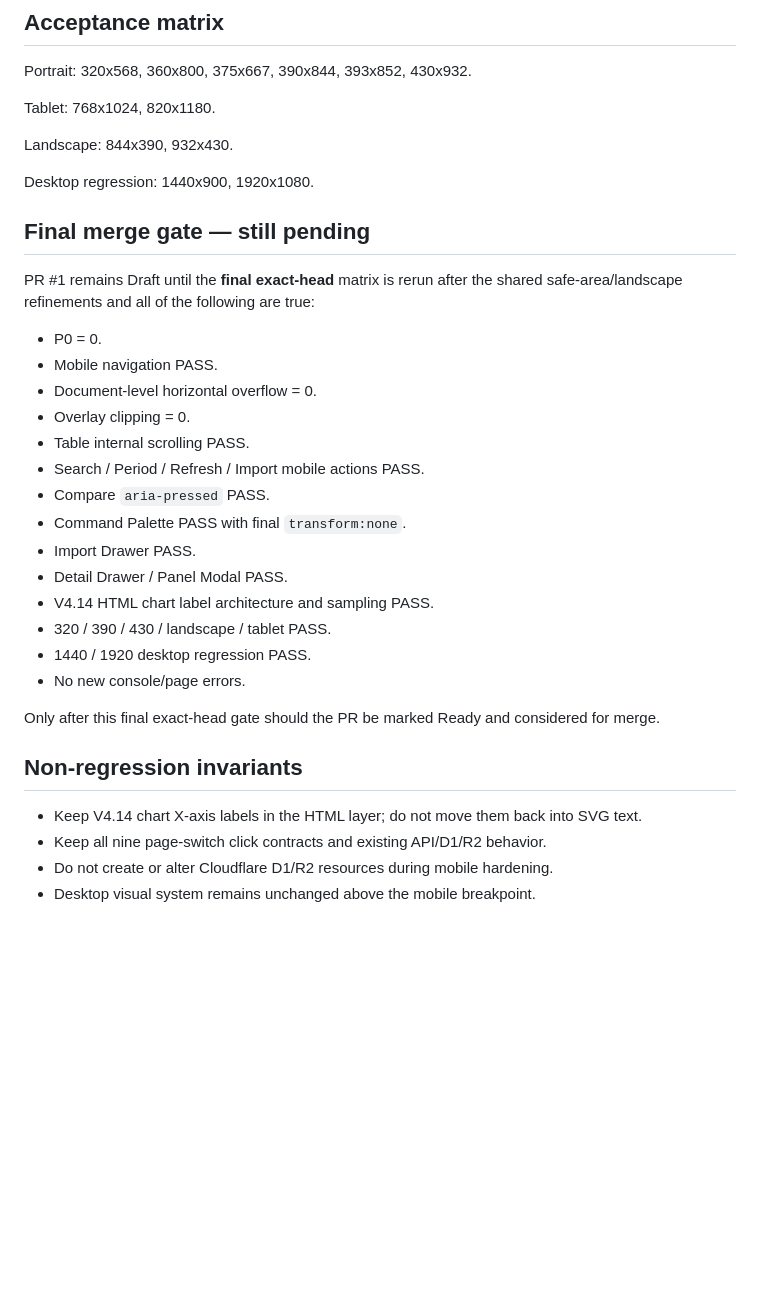
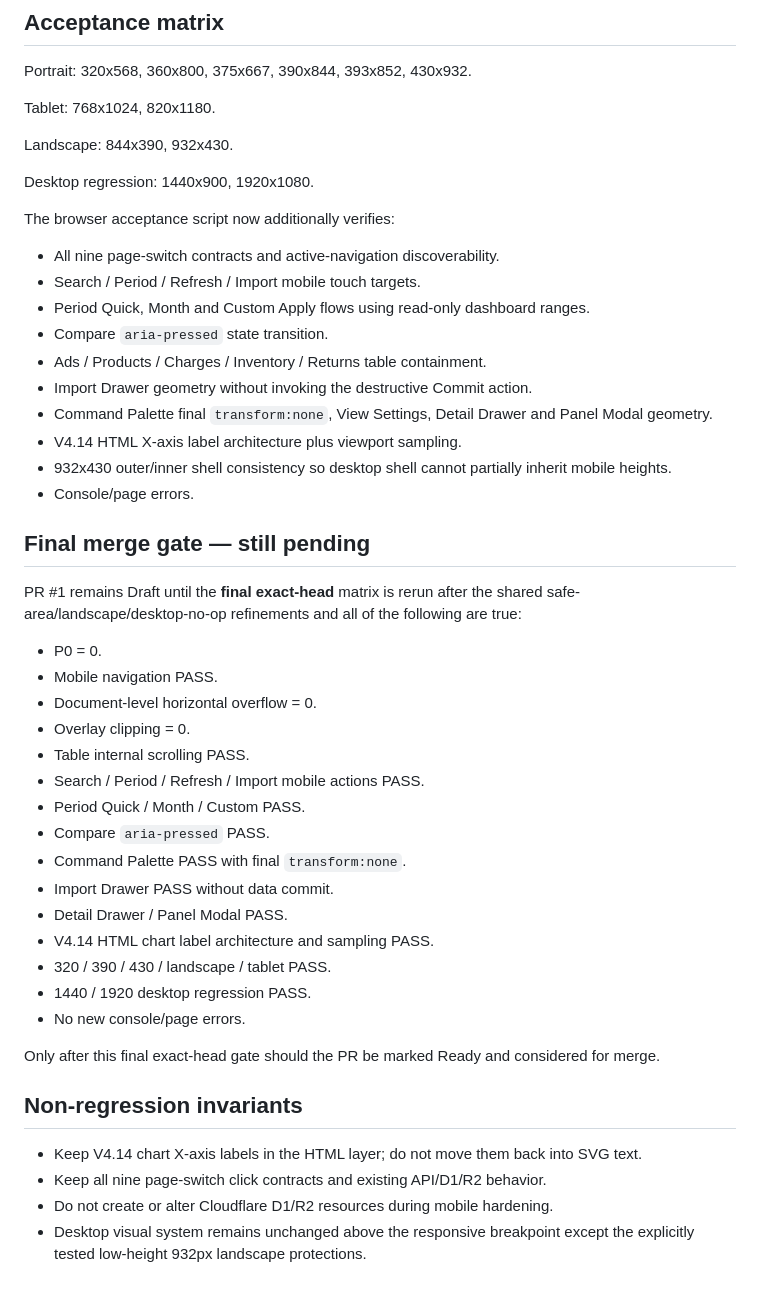
Before and after one commit to mrtanshiyue/YTDBNS-Monthly-Intelligence, a Markdown page: MOBILE_AUDIT_V4_15.md, the part around one of its changes. GitHub-like rendering; blank space fills up the shorter version.

Commit message:
Refresh V4.15 audit with acceptance reproducibility and desktop no-op

```diff
--- a/MOBILE_AUDIT_V4_15.md
+++ b/MOBILE_AUDIT_V4_15.md
@@ -73,9 +76,22 @@ Landscape: 844x390, 932x430.
 
 Desktop regression: 1440x900, 1920x1080.
 
+The browser acceptance script now additionally verifies:
+
+- All nine page-switch contracts and active-navigation discoverability.
+- Search / Period / Refresh / Import mobile touch targets.
+- Period Quick, Month and Custom Apply flows using read-only dashboard ranges.
+- Compare `aria-pressed` state transition.
+- Ads / Products / Charges / Inventory / Returns table containment.
+- Import Drawer geometry without invoking the destructive Commit action.
+- Command Palette final `transform:none`, View Settings, Detail Drawer and Panel Modal geometry.
+- V4.14 HTML X-axis label architecture plus viewport sampling.
+- 932x430 outer/inner shell consistency so desktop shell cannot partially inherit mobile heights.
+- Console/page errors.
+
 ## Final merge gate — still pending
 
-PR #1 remains Draft until the **final exact-head** matrix is rerun after the shared safe-area/landscape refinements and all of the following are true:
+PR #1 remains Draft until the **final exact-head** matrix is rerun after the shared safe-area/landscape/desktop-no-op refinements and all of the following are true:
 
 - P0 = 0.
 - Mobile navigation PASS.
@@ -83,9 +99,10 @@ PR #1 remains Draft until the **final exact-head** matrix is rerun after the sha
 - Overlay clipping = 0.
 - Table internal scrolling PASS.
 - Search / Period / Refresh / Import mobile actions PASS.
+- Period Quick / Month / Custom PASS.
 - Compare `aria-pressed` PASS.
 - Command Palette PASS with final `transform:none`.
-- Import Drawer PASS.
+- Import Drawer PASS without data commit.
 - Detail Drawer / Panel Modal PASS.
 - V4.14 HTML chart label architecture and sampling PASS.
 - 320 / 390 / 430 / landscape / tablet PASS.
@@ -99,4 +116,4 @@ Only after this final exact-head gate should the PR be marked Ready and consider
 - Keep V4.14 chart X-axis labels in the HTML layer; do not move them back into SVG text.
 - Keep all nine page-switch click contracts and existing API/D1/R2 behavior.
 - Do not create or alter Cloudflare D1/R2 resources during mobile hardening.
-- Desktop visual system remains unchanged above the mobile breakpoint.
+- Desktop visual system remains unchanged above the responsive breakpoint except the explicitly tested low-height 932px landscape protections.
```
Also changed, not shown: other parts of MOBILE_AUDIT_V4_15.md (+3 -0 lines).
